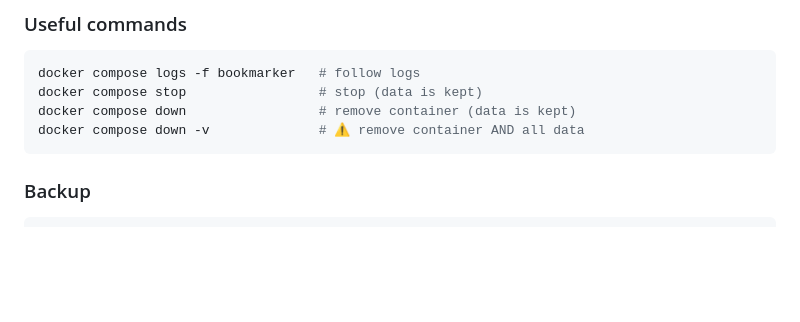
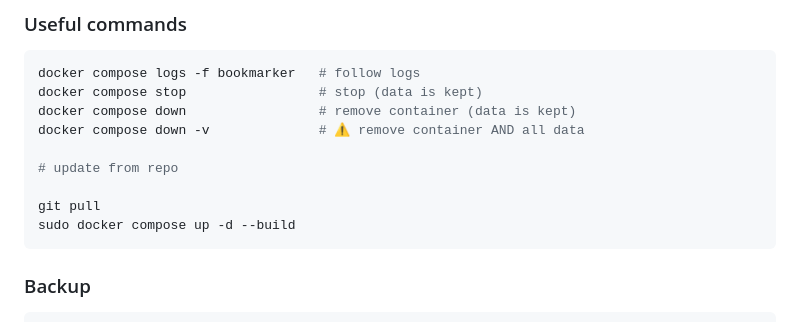
Before and after one commit to bakman2/bookmarker, a Markdown page: README.md, the part around the change. GitHub-like rendering; blank space fills up the shorter version.

````diff
--- a/README.md
+++ b/README.md
@@ -53,6 +53,11 @@ docker compose logs -f bookmarker   # follow logs
 docker compose stop                 # stop (data is kept)
 docker compose down                 # remove container (data is kept)
 docker compose down -v              # ⚠️ remove container AND all data
+
+# update from repo
+
+git pull
+sudo docker compose up -d --build
 ```
 
 ### Backup
````
